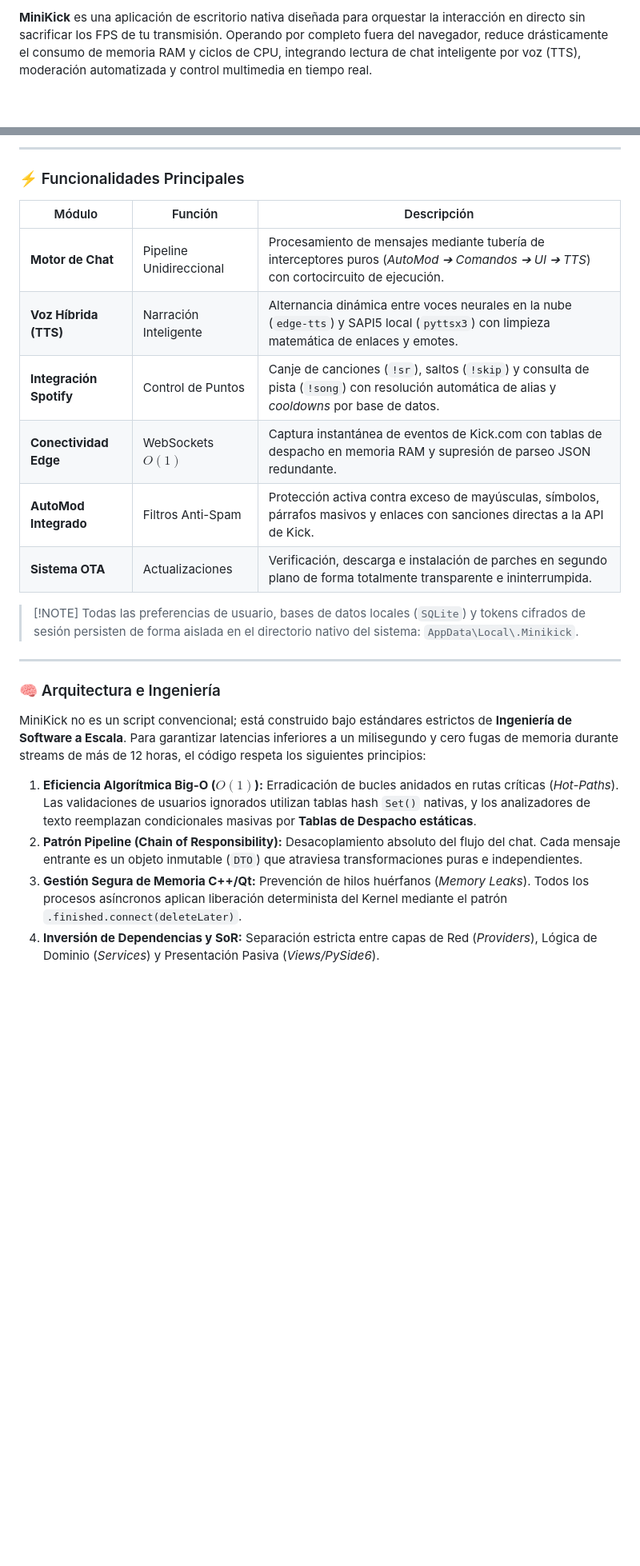
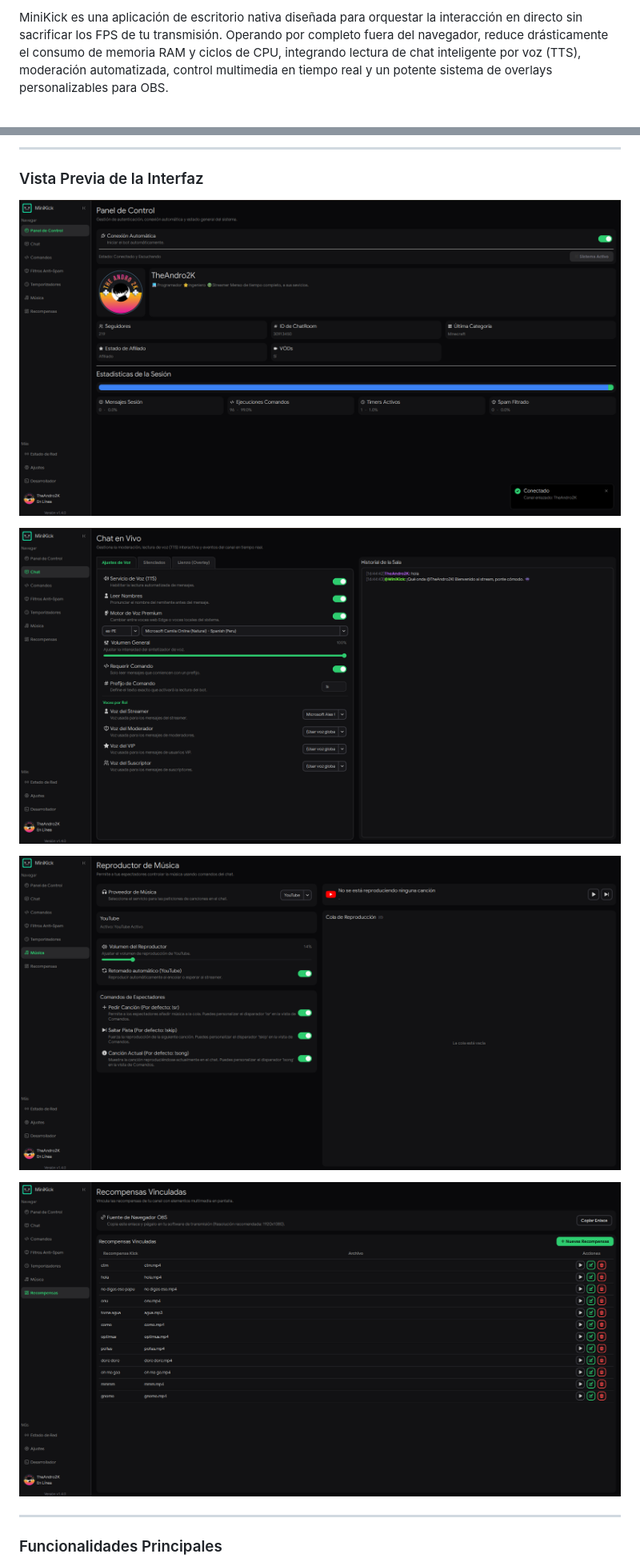
Before and after one commit to Andro2k/MiniKick, a Markdown page: README.md, 2 parts joined by grey strips. Shown at 80% size. GitHub-like rendering; pictures changed too: assets/screenshots/chat_overlay_preview.png (added), assets/screenshots/chat_settings_preview.png (added), assets/screenshots/dashboard_preview.png (added); blank space fills up the shorter version.

```diff
--- a/README.md
+++ b/README.md
@@ -8,7 +6,7 @@
 
 <br>
 
-**MiniKick** es una aplicación de escritorio nativa diseñada para orquestar la interacción en directo sin sacrificar los FPS de tu transmisión. Operando por completo fuera del navegador, reduce drásticamente el consumo de memoria RAM y ciclos de CPU, integrando lectura de chat inteligente por voz (TTS), moderación automatizada y control multimedia en tiempo real.
+MiniKick es una aplicación de escritorio nativa diseñada para orquestar la interacción en directo sin sacrificar los FPS de tu transmisión. Operando por completo fuera del navegador, reduce drásticamente el consumo de memoria RAM y ciclos de CPU, integrando lectura de chat inteligente por voz (TTS), moderación automatizada, control multimedia en tiempo real y un potente sistema de overlays personalizables para OBS.
 
 <br>
 
@@ -16,27 +14,17 @@
 
-***
+---
 
-### ⚡ Funcionalidades Principales
+### Vista Previa de la Interfaz
 
-| Módulo                  | Función                 | Descripción                                                                                                                                    |
-| ----------------------- | ----------------------- | ---------------------------------------------------------------------------------------------------------------------------------------------- |
-| **Motor de Chat**       | Pipeline Unidireccional | Procesamiento de mensajes mediante tubería de interceptores puros (_AutoMod ➔ Comandos ➔ UI ➔ TTS_) con cortocircuito de ejecución.            |
-| **Voz Híbrida (TTS)**   | Narración Inteligente   | Alternancia dinámica entre voces neurales en la nube (`edge-tts`) y SAPI5 local (`pyttsx3`) con limpieza matemática de enlaces y emotes.       |
-| **Integración Spotify** | Control de Puntos       | Canje de canciones (`!sr`), saltos (`!skip`) y consulta de pista (`!song`) con resolución automática de alias y _cooldowns_ por base de datos. |
-| **Conectividad Edge**   | WebSockets $O(1)$       | Captura instantánea de eventos de Kick.com con tablas de despacho en memoria RAM y supresión de parseo JSON redundante.                        |
-| **AutoMod Integrado**   | Filtros Anti-Spam       | Protección activa contra exceso de mayúsculas, símbolos, párrafos masivos y enlaces con sanciones directas a la API de Kick.                   |
-| **Sistema OTA**         | Actualizaciones         | Verificación, descarga e instalación de parches en segundo plano de forma totalmente transparente e ininterrumpida.                            |
+![MiniKick Dashboard - Panel General de Control](assets/screenshots/dashboard_preview.png)
 
-> \[!NOTE] Todas las preferencias de usuario, bases de datos locales (`SQLite`) y tokens cifrados de sesión persisten de forma aislada en el directorio nativo del sistema: `AppData\Local\.Minikick`.
+![Ajustes de Voz, Roles y Moderacion de Chat](assets/screenshots/chat_settings_preview.png)
 
-***
+![Reproductor de Musica y Cola de Reproduccion](assets/screenshots/music_player_preview.png)
 
-### 🧠 Arquitectura e Ingeniería
+![Lienzo de Overlay de Chat para OBS y Temas Visuales](assets/screenshots/chat_overlay_preview.png)
 
-MiniKick no es un script convencional; está construido bajo estándares estrictos de **Ingeniería de Software a Escala**. Para garantizar latencias inferiores a un milisegundo y cero fugas de memoria durante streams de más de 12 horas, el código respeta los siguientes principios:
+---
 
-1. **Eficiencia Algorítmica Big-O ($O(1)$):** Erradicación de bucles anidados en rutas críticas (_Hot-Paths_). Las validaciones de usuarios ignorados utilizan tablas hash `Set()` nativas, y los analizadores de texto reemplazan condicionales masivas por **Tablas de Despacho estáticas**.
-2. **Patrón Pipeline (Chain of Responsibility):** Desacoplamiento absoluto del flujo del chat. Cada mensaje entrante es un objeto inmutable (`DTO`) que atraviesa transformaciones puras e independientes.
-3. **Gestión Segura de Memoria C++/Qt:** Prevención de hilos huérfanos (_Memory Leaks_). Todos los procesos asíncronos aplican liberación determinista del Kernel mediante el patrón `.finished.connect(deleteLater)`.
-4. **Inversión de Dependencias y SoR:** Separación estricta entre capas de Red (_Providers_), Lógica de Dominio (_Services_) y Presentación Pasiva (_Views/PySide6_).
+### Funcionalidades Principales
 
```
Also changed, not shown: other parts of README.md (+41 -17 lines), walkthroughs/v1.4.0/Release_Notes_v1.4.0.md (added, +68 -0 lines), walkthroughs/v1.4.0/WT-1.4.0-04.md (added, +204 -0 lines), 3 other files.
